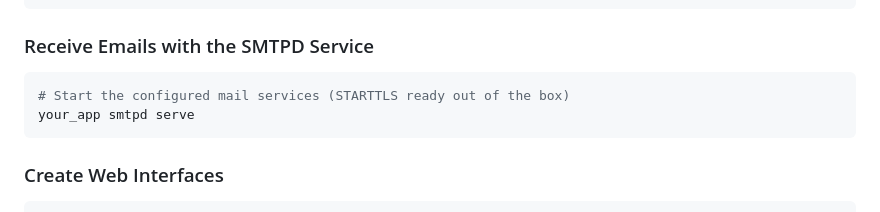
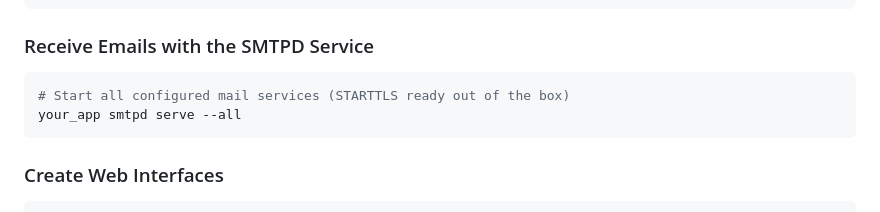
Before and after one commit to tokeo/tokeo, a Markdown page: README.md, the part around the change. Rendered like a GitHub page.

Commit message:
doc: README starts the smtpd services with serve --all

````diff
--- a/README.md
+++ b/README.md
@@ -189,8 +189,8 @@ your_app automate run uname --verbose --as-json
 ### Receive Emails with the SMTPD Service
 
 ```bash
-# Start the configured mail services (STARTTLS ready out of the box)
-your_app smtpd serve
+# Start all configured mail services (STARTTLS ready out of the box)
+your_app smtpd serve --all
 ```
 
 ### Create Web Interfaces
````
